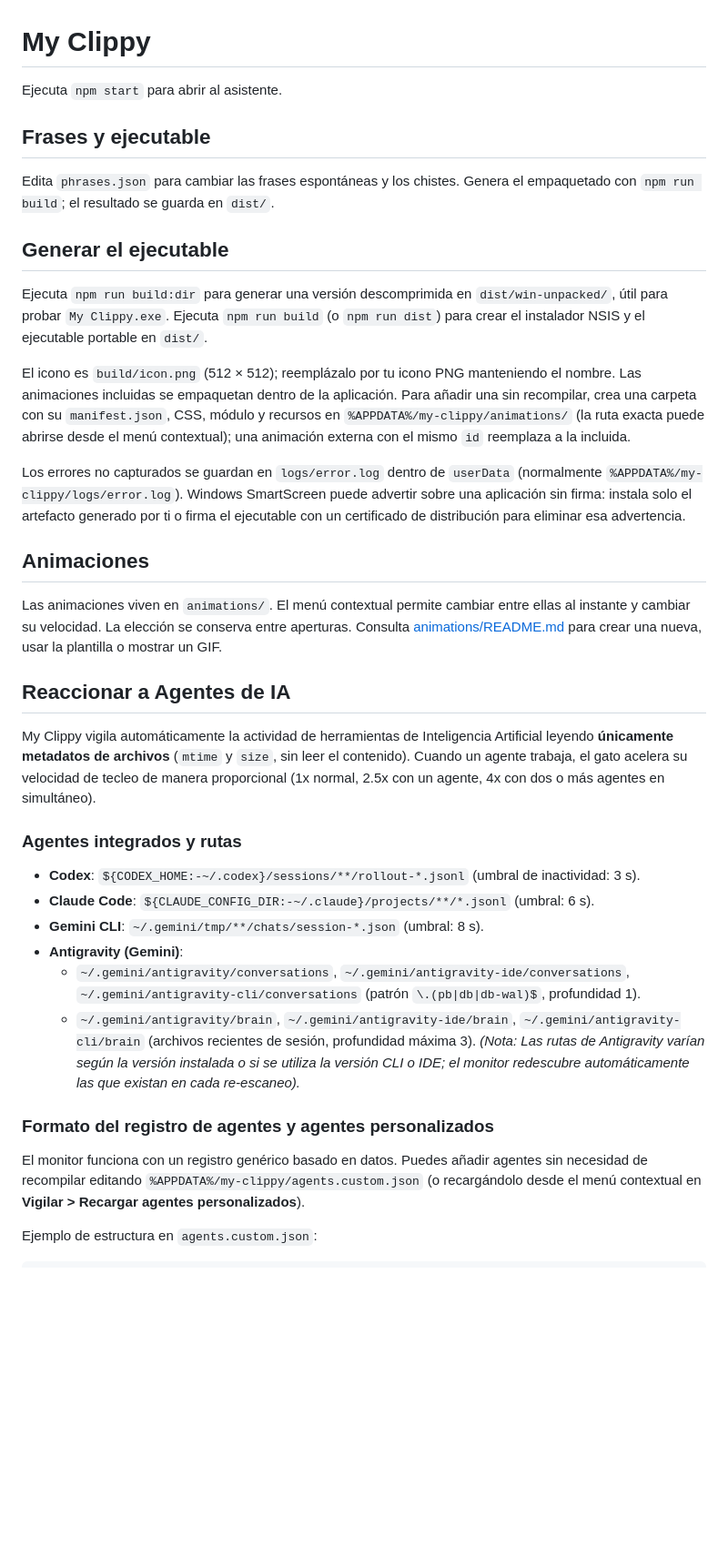
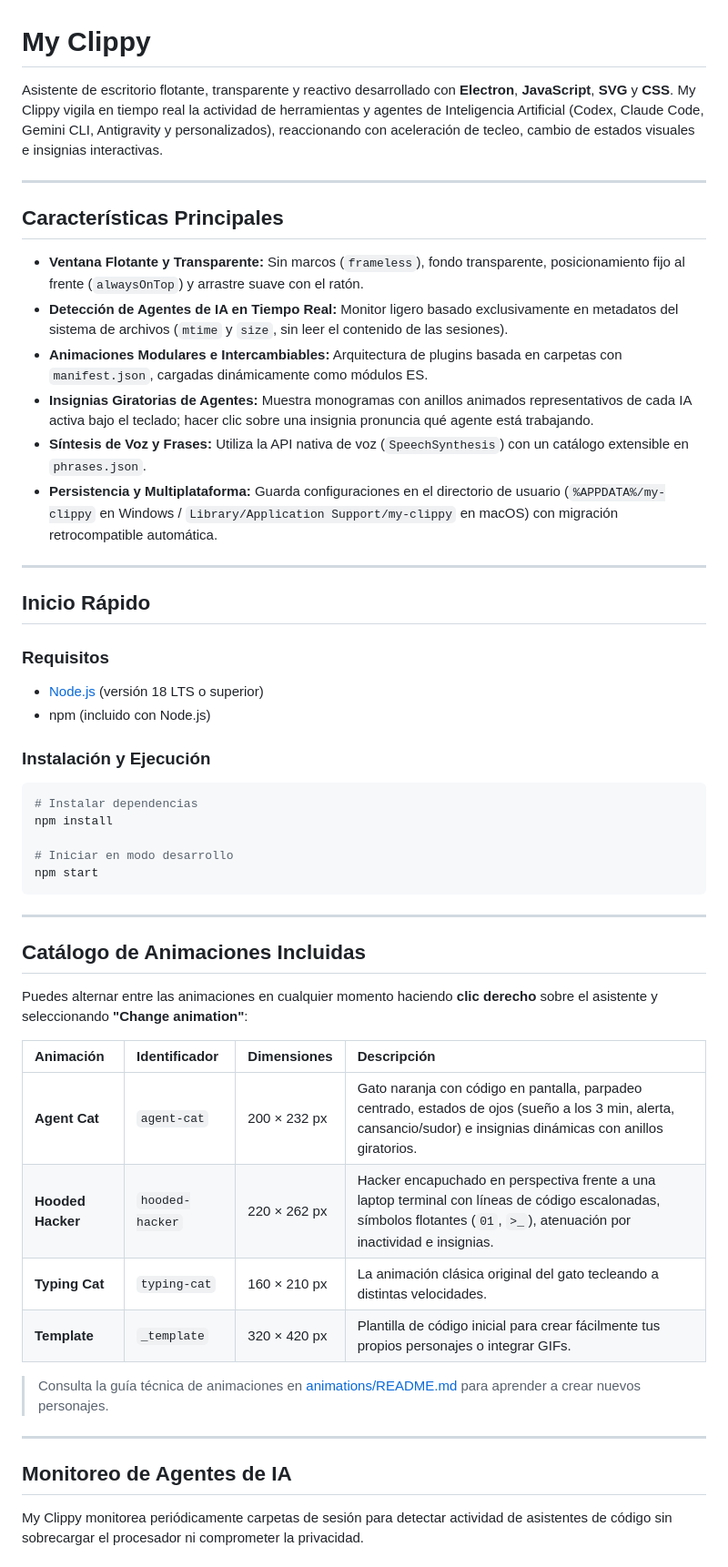
Before and after one commit to foxmulderdev/myclippy, a Markdown page: README.md, the part around one of its changes. Shown at 91% size. Drawn GitHub-style; blank space fills up the shorter version.

Commit message:
chore: readme updated

````diff
--- a/README.md
+++ b/README.md
@@ -1,37 +1,54 @@
 # My Clippy
 
-Ejecuta `npm start` para abrir al asistente.
+Asistente de escritorio flotante, transparente y reactivo desarrollado con **Electron**, **JavaScript**, **SVG** y **CSS**. My Clippy vigila en tiempo real la actividad de herramientas y agentes de Inteligencia Artificial (Codex, Claude Code, Gemini CLI, Antigravity y personalizados), reaccionando con aceleración de tecleo, cambio de estados visuales e insignias interactivas.
 
-## Frases y ejecutable
+---
 
-Edita `phrases.json` para cambiar las frases espontáneas y los chistes. Genera el empaquetado con `npm run build`; el resultado se guarda en `dist/`.
+## Características Principales
 
-## Generar el ejecutable
+- **Ventana Flotante y Transparente:** Sin marcos (`frameless`), fondo transparente, posicionamiento fijo al frente (`alwaysOnTop`) y arrastre suave con el ratón.
+- **Detección de Agentes de IA en Tiempo Real:** Monitor ligero basado exclusivamente en metadatos del sistema de archivos (`mtime` y `size`, sin leer el contenido de las sesiones).
+- **Animaciones Modulares e Intercambiables:** Arquitectura de plugins basada en carpetas con `manifest.json`, cargadas dinámicamente como módulos ES.
+- **Insignias Giratorias de Agentes:** Muestra monogramas con anillos animados representativos de cada IA activa bajo el teclado; hacer clic sobre una insignia pronuncia qué agente está trabajando.
+- **Síntesis de Voz y Frases:** Utiliza la API nativa de voz (`SpeechSynthesis`) con un catálogo extensible en `phrases.json`.
+- **Persistencia y Multiplataforma:** Guarda configuraciones en el directorio de usuario (`%APPDATA%/my-clippy` en Windows / `Library/Application Support/my-clippy` en macOS) con migración retrocompatible automática.
 
-Ejecuta `npm run build:dir` para generar una versión descomprimida en `dist/win-unpacked/`, útil para probar `My Clippy.exe`. Ejecuta `npm run build` (o `npm run dist`) para crear el instalador NSIS y el ejecutable portable en `dist/`.
+---
 
-El icono es `build/icon.png` (512 × 512); reemplázalo por tu icono PNG manteniendo el nombre. Las animaciones incluidas se empaquetan dentro de la aplicación. Para añadir una sin recompilar, crea una carpeta con su `manifest.json`, CSS, módulo y recursos en `%APPDATA%/my-clippy/animations/` (la ruta exacta puede abrirse desde el menú contextual); una animación externa con el mismo `id` reemplaza a la incluida.
+## Inicio Rápido
 
-Los errores no capturados se guardan en `logs/error.log` dentro de `userData` (normalmente `%APPDATA%/my-clippy/logs/error.log`). Windows SmartScreen puede advertir sobre una aplicación sin firma: instala solo el artefacto generado por ti o firma el ejecutable con un certificado de distribución para eliminar esa advertencia.
+### Requisitos
+- [Node.js](https://nodejs.org/) (versión 18 LTS o superior)
+- npm (incluido con Node.js)
 
-## Animaciones
+### Instalación y Ejecución
 
-Las animaciones viven en `animations/`. El menú contextual permite cambiar entre ellas al instante y cambiar su velocidad. La elección se conserva entre aperturas. Consulta [animations/README.md](animations/README.md) para crear una nueva, usar la plantilla o mostrar un GIF.
+```bash
+# Instalar dependencias
+npm install
 
-## Reaccionar a Agentes de IA
+# Iniciar en modo desarrollo
+npm start
+```
 
-My Clippy vigila automáticamente la actividad de herramientas de Inteligencia Artificial leyendo **únicamente metadatos de archivos** (`mtime` y `size`, sin leer el contenido). Cuando un agente trabaja, el gato acelera su velocidad de tecleo de manera proporcional (1x normal, 2.5x con un agente, 4x con dos o más agentes en simultáneo).
+---
 
-### Agentes integrados y rutas
-- **Codex**: `${CODEX_HOME:-~/.codex}/sessions/**/rollout-*.jsonl` (umbral de inactividad: 3 s).
-- **Claude Code**: `${CLAUDE_CONFIG_DIR:-~/.claude}/projects/**/*.jsonl` (umbral: 6 s).
-- **Gemini CLI**: `~/.gemini/tmp/**/chats/session-*.json` (umbral: 8 s).
-- **Antigravity (Gemini)**:
-  - `~/.gemini/antigravity/conversations`, `~/.gemini/antigravity-ide/conversations`, `~/.gemini/antigravity-cli/conversations` (patrón `\.(pb|db|db-wal)$`, profundidad 1).
-  - `~/.gemini/antigravity/brain`, `~/.gemini/antigravity-ide/brain`, `~/.gemini/antigravity-cli/brain` (archivos recientes de sesión, profundidad máxima 3).
-  *(Nota: Las rutas de Antigravity varían según la versión instalada o si se utiliza la versión CLI o IDE; el monitor redescubre automáticamente las que existan en cada re-escaneo).*
+## Catálogo de Animaciones Incluidas
 
-### Formato del registro de agentes y agentes personalizados
-El monitor funciona con un registro genérico basado en datos. Puedes añadir agentes sin necesidad de recompilar editando `%APPDATA%/my-clippy/agents.custom.json` (o recargándolo desde el menú contextual en **Vigilar > Recargar agentes personalizados**).
+Puedes alternar entre las animaciones en cualquier momento haciendo **clic derecho** sobre el asistente y seleccionando **"Change animation"**:
 
-Ejemplo de estructura en `agents.custom.json`:
+| Animación | Identificador | Dimensiones | Descripción |
+| :--- | :--- | :--- | :--- |
+| **Agent Cat** | `agent-cat` | 200 × 232 px | Gato naranja con código en pantalla, parpadeo centrado, estados de ojos (sueño a los 3 min, alerta, cansancio/sudor) e insignias dinámicas con anillos giratorios. |
+| **Hooded Hacker** | `hooded-hacker` | 220 × 262 px | Hacker encapuchado en perspectiva frente a una laptop terminal con líneas de código escalonadas, símbolos flotantes (`01`, `>_`), atenuación por inactividad e insignias. |
+| **Typing Cat** | `typing-cat` | 160 × 210 px | La animación clásica original del gato tecleando a distintas velocidades. |
+| **Template** | `_template` | 320 × 420 px | Plantilla de código inicial para crear fácilmente tus propios personajes o integrar GIFs. |
+
+> Consulta la guía técnica de animaciones en [animations/README.md](animations/README.md) para aprender a crear nuevos personajes.
+
+---
+
+## Monitoreo de Agentes de IA
+
+My Clippy monitorea periódicamente carpetas de sesión para detectar actividad de asistentes de código sin sobrecargar el procesador ni comprometer la privacidad.
+
````
Also changed, not shown: other parts of README.md (+68 -17 lines).
